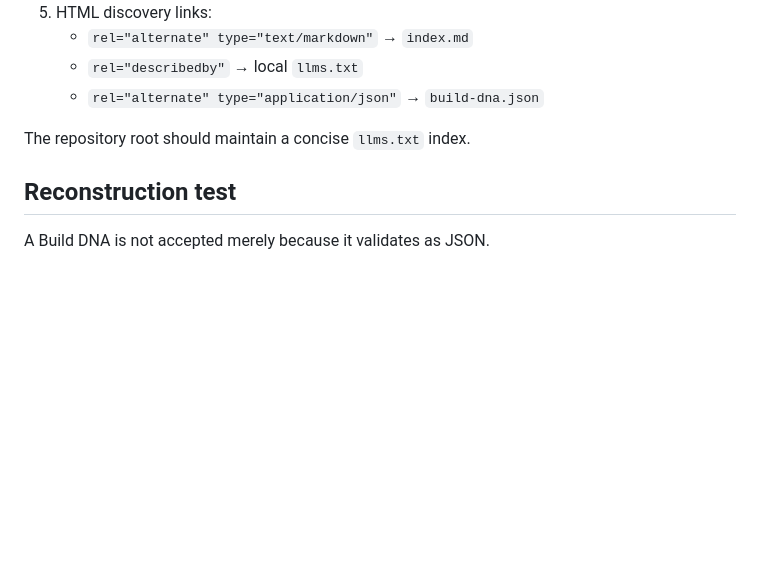
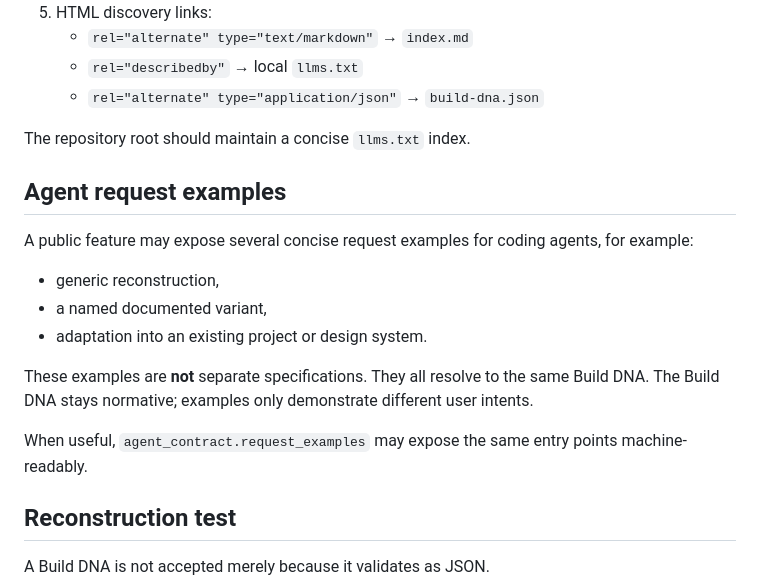
Before and after one commit to blame76/how-to-web, a Markdown page: docs/architecture/BUILD-DNA.md, the part around the change. GitHub-like rendering; blank space fills up the shorter version.

Commit message:
docs: define multiple Build DNA request examples

```diff
--- a/docs/architecture/BUILD-DNA.md
+++ b/docs/architecture/BUILD-DNA.md
@@ -126,6 +126,18 @@ Each public feature should expose:
 
 The repository root should maintain a concise `llms.txt` index.
 
+## Agent request examples
+
+A public feature may expose several concise request examples for coding agents, for example:
+
+- generic reconstruction,
+- a named documented variant,
+- adaptation into an existing project or design system.
+
+These examples are **not** separate specifications. They all resolve to the same Build DNA. The Build DNA stays normative; examples only demonstrate different user intents.
+
+When useful, `agent_contract.request_examples` may expose the same entry points machine-readably.
+
 ## Reconstruction test
 
 A Build DNA is not accepted merely because it validates as JSON.
```
